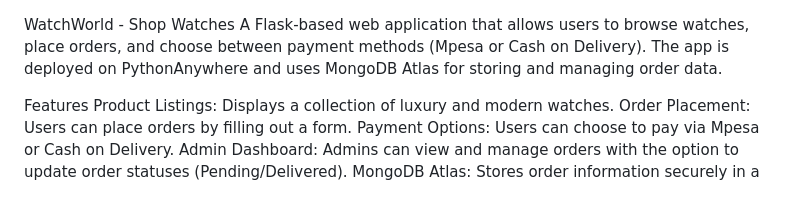
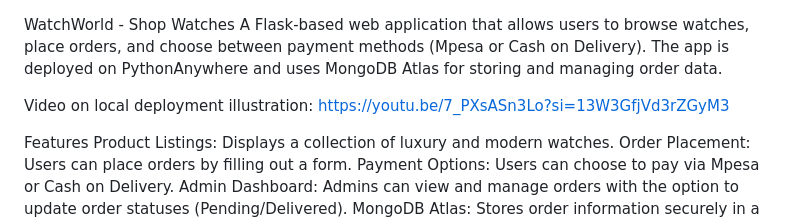
Before and after one commit to Brianoysters/Watchretail, a Markdown page: README.md, the part around the change. Drawn GitHub-style; blank space fills up the shorter version.

```diff
--- a/README.md
+++ b/README.md
@@ -1,5 +1,7 @@
 WatchWorld - Shop Watches
 A Flask-based web application that allows users to browse watches, place orders, and choose between payment methods (Mpesa or Cash on Delivery). The app is deployed on PythonAnywhere and uses MongoDB Atlas for storing and managing order data.
+
+Video on local deployment illustration: https://youtu.be/7_PXsASn3Lo?si=13W3GfjVd3rZGyM3
 
 Features
 Product Listings: Displays a collection of luxury and modern watches.
```
